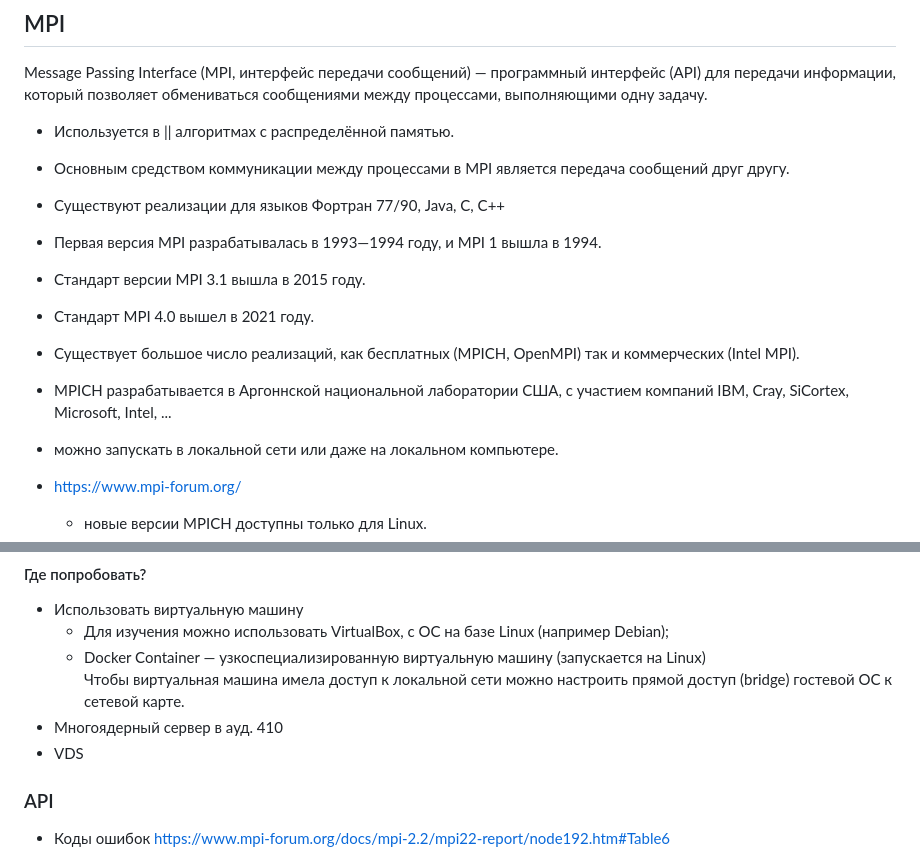
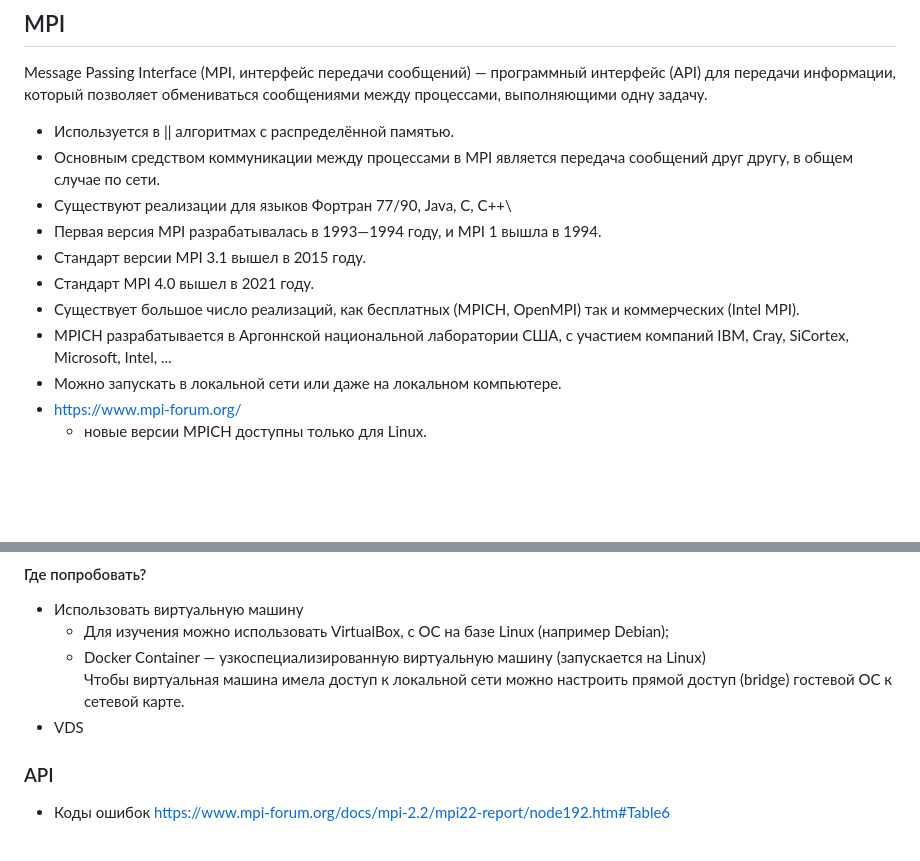
Before and after one commit to ivtipm/ProcessCalculus, a Markdown page: MPI.md, 2 parts joined by grey strips. Rendered like a GitHub page; blank space fills up the shorter version.

```diff
--- a/MPI.md
+++ b/MPI.md
@@ -17,23 +17,14 @@
 Message Passing Interface (MPI, интерфейс передачи сообщений) — программный интерфейс (API) для передачи информации, который позволяет обмениваться сообщениями между процессами, выполняющими одну задачу.
 
 - Используется в || алгоритмах с распределённой памятью.
-
-- Основным средством коммуникации между процессами в MPI является передача сообщений друг другу.
-
-- Существуют реализации для языков Фортран 77/90, Java, C, C++
-
+- Основным средством коммуникации между процессами в MPI является передача сообщений друг другу, в общем случае по сети.
+- Существуют реализации для языков Фортран 77/90, Java, C, C++\
 - Первая версия MPI разрабатывалась в 1993—1994 году, и MPI 1 вышла в 1994.
-
-- Стандарт версии MPI 3.1 вышла в 2015 году.
-
+- Стандарт версии MPI 3.1 вышел в 2015 году.
 - Стандарт MPI 4.0 вышел в 2021 году.
-
 - Существует большое число реализаций, как бесплатных (MPICH, OpenMPI) так и коммерческих (Intel MPI).
-
 - MPICH разрабатывается в Аргоннской национальной лаборатории США, с участием компаний IBM, Cray, SiCortex, Microsoft, Intel, ...
-
-- можно запускать в локальной сети или даже на локальном компьютере.
-
+- Можно запускать в локальной сети или даже на локальном компьютере.
 - https://www.mpi-forum.org/
   - новые версии MPICH доступны только для Linux.
 
@@ -51,9 +42,7 @@ https://www.mpich.org/downloads/
   - Для изучения можно использовать VirtualBox, с ОС на базе Linux (например Debian);
   - Docker Container — узкоспециализированную виртуальную машину (запускается на Linux)\
   Чтобы виртуальная машина имела доступ к локальной сети можно настроить прямой доступ (bridge) гостевой ОС к сетевой карте.
-- Многоядерный сервер в ауд. 410
 - VDS
-
 
 ### API
 
```
